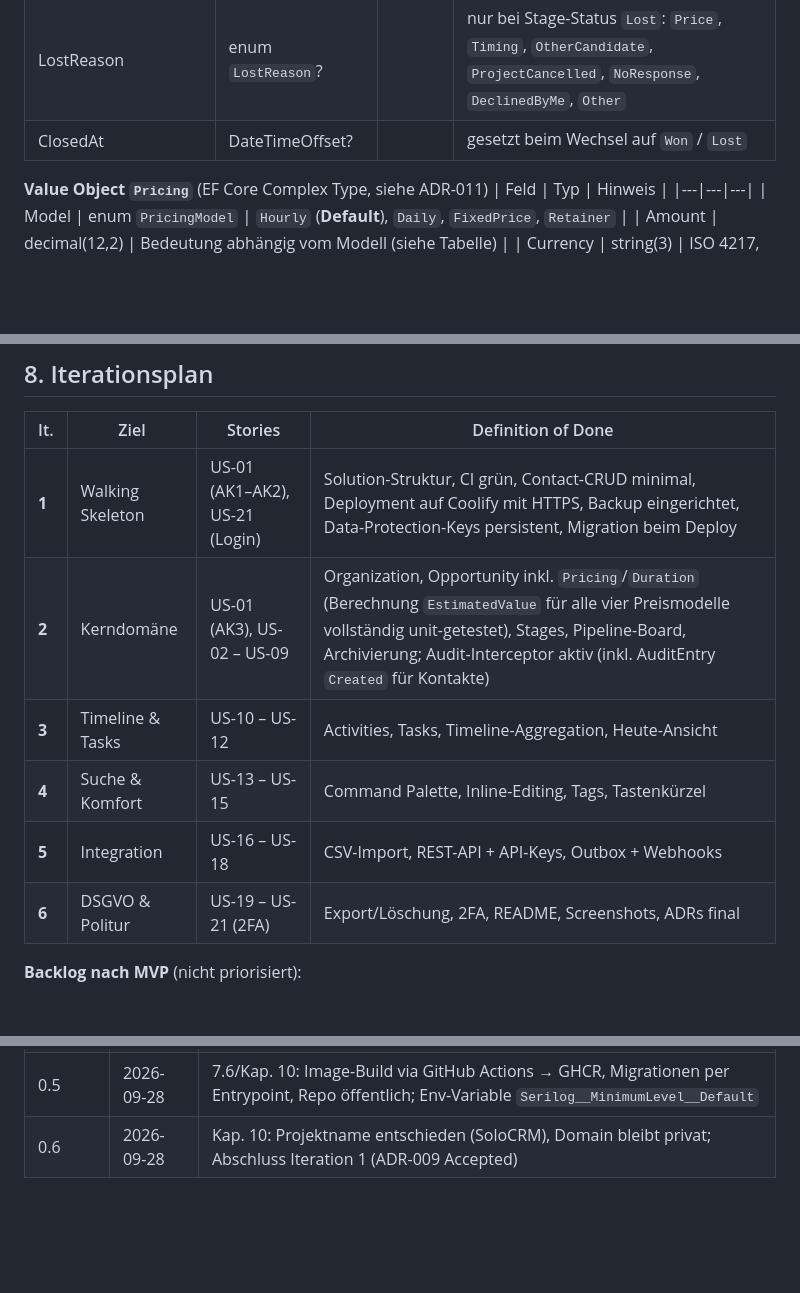
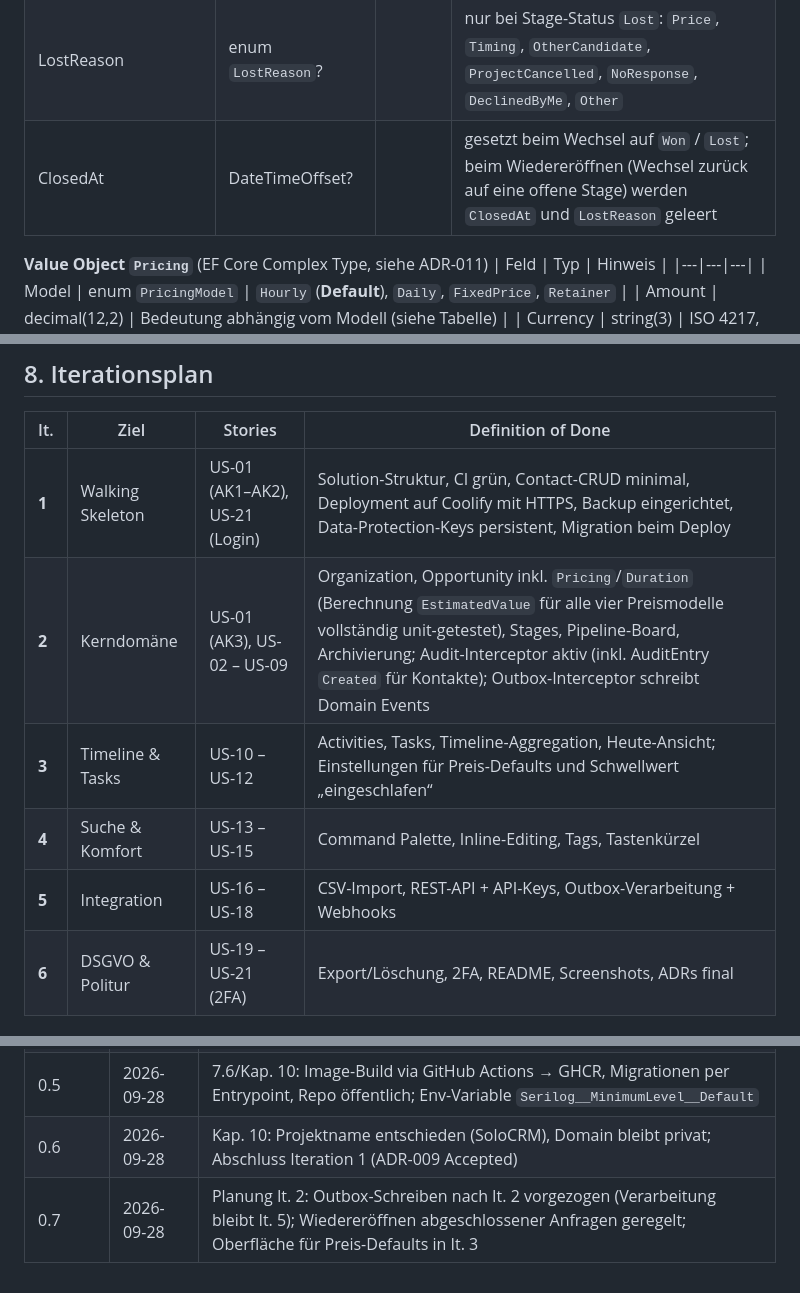
Before and after one commit to guido-altmann/solocrm, a Markdown page: docs/SPEC.md, 3 parts joined by grey strips. Drawn GitHub-style; blank space fills up the shorter version.

Commit message:
docs: plan iteration 2 (core domain)
Co-Authored-By: Claude Opus 5.5 <noreply@anthropic.com>

```diff
--- a/docs/SPEC.md
+++ b/docs/SPEC.md
@@ -112,7 +112,7 @@ erDiagram
 | RemotePercentage | int? | | 0–100 |
 | Source | enum `LeadSource` | | |
 | LostReason | enum `LostReason`? | | nur bei Stage-Status `Lost`: `Price`, `Timing`, `OtherCandidate`, `ProjectCancelled`, `NoResponse`, `DeclinedByMe`, `Other` |
-| ClosedAt | DateTimeOffset? | | gesetzt beim Wechsel auf `Won` / `Lost` |
+| ClosedAt | DateTimeOffset? | | gesetzt beim Wechsel auf `Won` / `Lost`; beim Wiedereröffnen (Wechsel zurück auf eine offene Stage) werden `ClosedAt` und `LostReason` geleert |
 
 **Value Object `Pricing`** (EF Core Complex Type, siehe ADR-011)
 | Feld | Typ | Hinweis |
@@ -524,10 +524,10 @@ public static class CreateContact
 | It. | Ziel | Stories | Definition of Done |
 |---|---|---|---|
 | **1** | Walking Skeleton | US-01 (AK1–AK2), US-21 (Login) | Solution-Struktur, CI grün, Contact-CRUD minimal, Deployment auf Coolify mit HTTPS, Backup eingerichtet, Data-Protection-Keys persistent, Migration beim Deploy |
-| **2** | Kerndomäne | US-01 (AK3), US-02 – US-09 | Organization, Opportunity inkl. `Pricing`/`Duration` (Berechnung `EstimatedValue` für alle vier Preismodelle vollständig unit-getestet), Stages, Pipeline-Board, Archivierung; Audit-Interceptor aktiv (inkl. AuditEntry `Created` für Kontakte) |
-| **3** | Timeline & Tasks | US-10 – US-12 | Activities, Tasks, Timeline-Aggregation, Heute-Ansicht |
+| **2** | Kerndomäne | US-01 (AK3), US-02 – US-09 | Organization, Opportunity inkl. `Pricing`/`Duration` (Berechnung `EstimatedValue` für alle vier Preismodelle vollständig unit-getestet), Stages, Pipeline-Board, Archivierung; Audit-Interceptor aktiv (inkl. AuditEntry `Created` für Kontakte); Outbox-Interceptor schreibt Domain Events |
+| **3** | Timeline & Tasks | US-10 – US-12 | Activities, Tasks, Timeline-Aggregation, Heute-Ansicht; Einstellungen für Preis-Defaults und Schwellwert „eingeschlafen“ |
 | **4** | Suche & Komfort | US-13 – US-15 | Command Palette, Inline-Editing, Tags, Tastenkürzel |
-| **5** | Integration | US-16 – US-18 | CSV-Import, REST-API + API-Keys, Outbox + Webhooks |
+| **5** | Integration | US-16 – US-18 | CSV-Import, REST-API + API-Keys, Outbox-Verarbeitung + Webhooks |
 | **6** | DSGVO & Politur | US-19 – US-21 (2FA) | Export/Löschung, 2FA, README, Screenshots, ADRs final |
 
 **Backlog nach MVP** (nicht priorisiert):
@@ -612,3 +612,4 @@ Bewusst **nicht** vorgesehen: Scraping von LinkedIn-Profilen, da das gegen die N
 | 0.4 | 2026-09-25 | US-01 AK3 (AuditEntry `Created`) nach Iteration 2 verschoben, da der `AuditInterceptor` erst dort entsteht |
 | 0.5 | 2026-09-28 | 7.6/Kap. 10: Image-Build via GitHub Actions → GHCR, Migrationen per Entrypoint, Repo öffentlich; Env-Variable `Serilog__MinimumLevel__Default` |
 | 0.6 | 2026-09-28 | Kap. 10: Projektname entschieden (SoloCRM), Domain bleibt privat; Abschluss Iteration 1 (ADR-009 Accepted) |
+| 0.7 | 2026-09-28 | Planung It. 2: Outbox-Schreiben nach It. 2 vorgezogen (Verarbeitung bleibt It. 5); Wiedereröffnen abgeschlossener Anfragen geregelt; Oberfläche für Preis-Defaults in It. 3 |
```
Also changed, not shown: docs/iterations/02-kerndomaene.md (added, +89 -0 lines).
